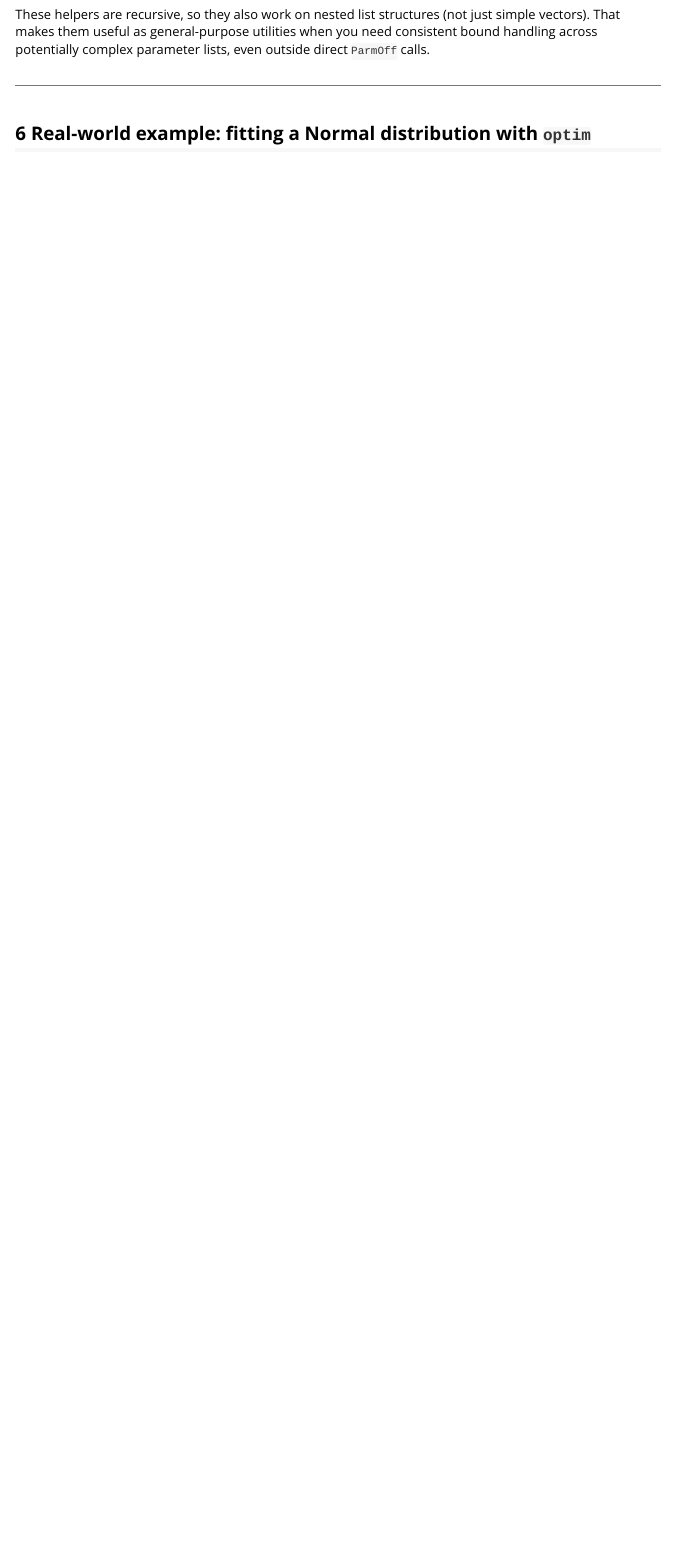
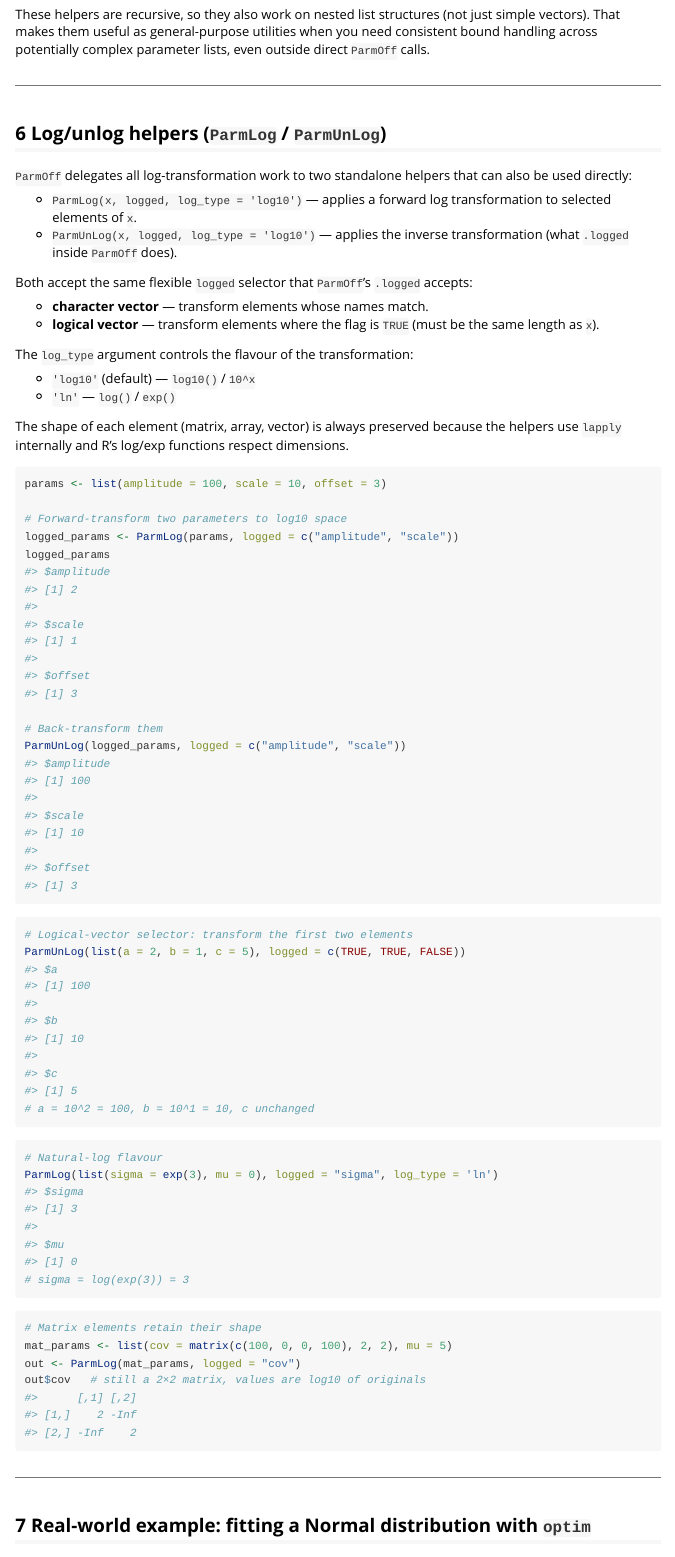
Before and after one commit to asgr/ParmOff, an R Markdown document (vignettes/ParmOff.Rmd): the page in a window 1100 px wide, from 4050 px down. Rendered offline with R 4.5, knitr and Pandoc, with nearby package versions; some code elsewhere in the file could not run offline.

Commit message:
feat: add ParmLog/ParmUnLog functions, refactor ParmOff .logged, add tests and vignette section
Agent-Logs-Url: https://github.com/asgr/ParmOff/sessions/9e24c434-4bea-4803-bf4e-3826d64a334b

Co-authored-by: asgr <5617132+asgr@users.noreply.github.com>

````diff
--- /dev/null
+++ b/R/ParmLog.R
@@ -0,0 +1,34 @@
+.ParmLogApply = function(x, logged, log_fun) {
+  if (is.null(logged)) {
+    return(x)
+  }
+
+  if (is.logical(logged)) {
+    x[logged] = lapply(x[logged], log_fun)
+  } else if (is.character(logged) && !is.null(names(x))) {
+    sel = names(x) %in% logged
+    if (any(sel)) {
+      x[sel] = lapply(x[sel], log_fun)
+    }
+  }
+
+  x
+}
+
+ParmLog = function(x, logged, log_type = 'log10') {
+  log_fun = switch(log_type,
+    'log10' = log10,
+    'ln'    = log,
+    stop("log_type must be 'log10' or 'ln'")
+  )
+  .ParmLogApply(x, logged, log_fun)
+}
+
+ParmUnLog = function(x, logged, log_type = 'log10') {
+  log_fun = switch(log_type,
+    'log10' = function(v) 10^v,
+    'ln'    = exp,
+    stop("log_type must be 'log10' or 'ln'")
+  )
+  .ParmLogApply(x, logged, log_fun)
+}
--- a/R/ParmOff.R
+++ b/R/ParmOff.R
@@ -76,3 +76,4 @@
 
 
   if(!is.null(.logged)){
+    .args = ParmUnLog(.args, .logged)
--- a/vignettes/ParmOff.Rmd
+++ b/vignettes/ParmOff.Rmd
@@ -217,7 +217,65 @@
 
 ---
 
-## 6  Real-world example: fitting a Normal distribution with `optim`
+## 6  Log/unlog helpers (`ParmLog` / `ParmUnLog`)
+
+`ParmOff` delegates all log-transformation work to two standalone helpers that
+can also be used directly:
+
+* `ParmLog(x, logged, log_type = 'log10')` — applies a forward log
+  transformation to selected elements of `x`.
+* `ParmUnLog(x, logged, log_type = 'log10')` — applies the inverse
+  transformation (what `.logged` inside `ParmOff` does).
+
+Both accept the same flexible `logged` selector that `ParmOff`'s `.logged`
+accepts:
+
+* **character vector** — transform elements whose names match.
+* **logical vector** — transform elements where the flag is `TRUE` (must be
+  the same length as `x`).
+
+The `log_type` argument controls the flavour of the transformation:
+
+* `'log10'` (default) — `log10()` / `10^x`
+* `'ln'` — `log()` / `exp()`
+
+The shape of each element (matrix, array, vector) is always preserved because
+the helpers use `lapply` internally and R's log/exp functions respect
+dimensions.
+
+```{r parmlog-character}
+params <- list(amplitude = 100, scale = 10, offset = 3)
+
+# Forward-transform two parameters to log10 space
+logged_params <- ParmLog(params, logged = c("amplitude", "scale"))
+logged_params
+
+# Back-transform them
+ParmUnLog(logged_params, logged = c("amplitude", "scale"))
+```
+
+```{r parmlog-logical}
+# Logical-vector selector: transform the first two elements
+ParmUnLog(list(a = 2, b = 1, c = 5), logged = c(TRUE, TRUE, FALSE))
+# a = 10^2 = 100, b = 10^1 = 10, c unchanged
+```
+
+```{r parmlog-ln}
+# Natural-log flavour
+ParmLog(list(sigma = exp(3), mu = 0), logged = "sigma", log_type = 'ln')
+# sigma = log(exp(3)) = 3
+```
+
+```{r parmlog-matrix}
+# Matrix elements retain their shape
+mat_params <- list(cov = matrix(c(100, 0, 0, 100), 2, 2), mu = 5)
+out <- ParmLog(mat_params, logged = "cov")
+out$cov   # still a 2×2 matrix, values are log10 of originals
+```
+
+---
+
+## 7  Real-world example: fitting a Normal distribution with `optim`
 
 A common pattern is to fit a parametric model using `optim`.  The parameter
 vector passed to the objective function needs to be forwarded cleanly to the
````
Also changed, not shown: R/ParmOff.R (10 more changed lines), vignettes/ParmOff.Rmd (20 more changed lines), 2 other files.
